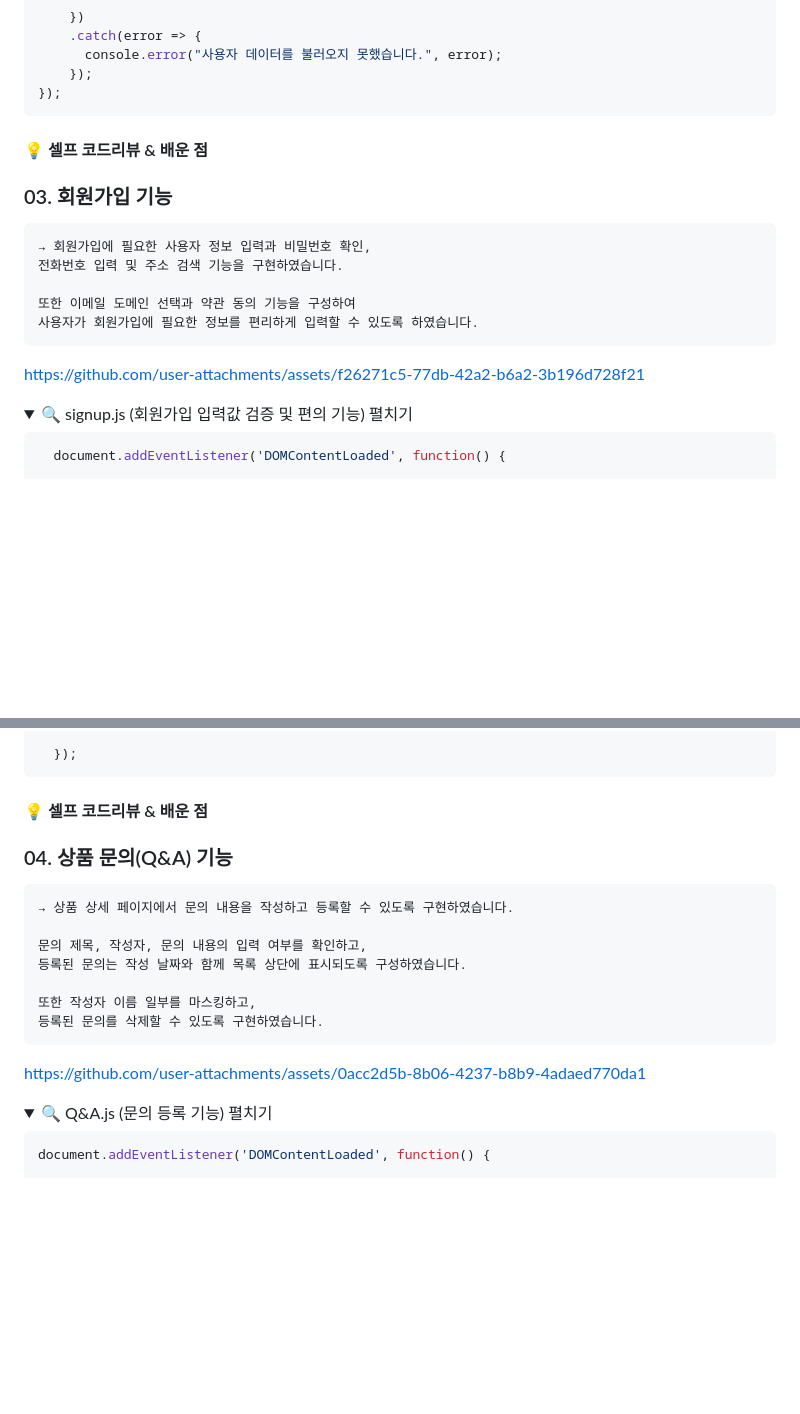
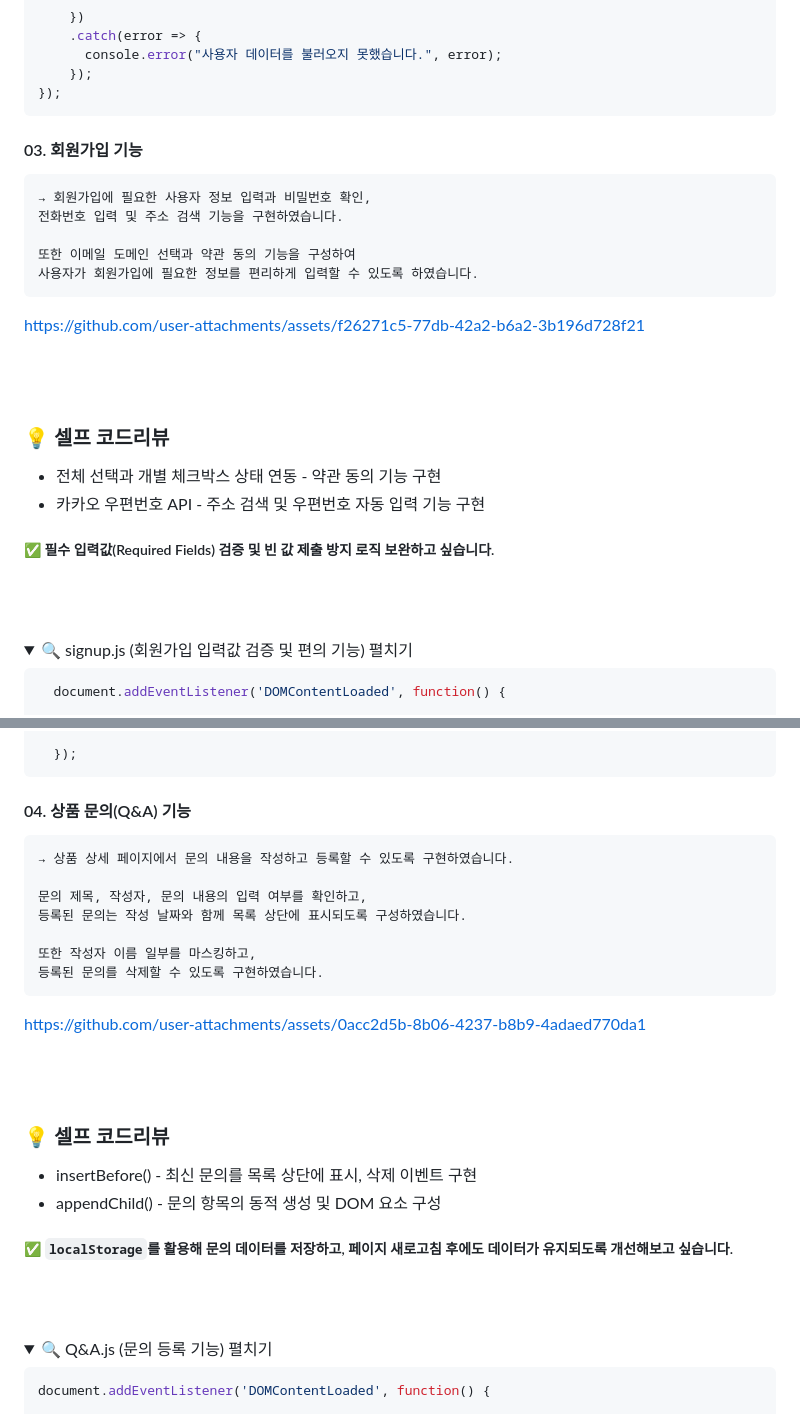
Before and after one commit to Jeong-Yujin-web/BEBE_ShoppingMall, a Markdown page: README.md, 2 parts joined by grey strips. Drawn GitHub-style; folded sections open; blank space fills up the shorter version.

````diff
--- a/README.md
+++ b/README.md
@@ -325,11 +340,7 @@ https://github.com/user-attachments/assets/e8eb987c-6967-44e8-895d-4920f2c1a8af
 
 </details>
 
-#### 💡 셀프 코드리뷰 & 배운 점
-
-
-
-### 03. 회원가입 기능
+#### 03. 회원가입 기능
 ```text
 → 회원가입에 필요한 사용자 정보 입력과 비밀번호 확인,
 전화번호 입력 및 주소 검색 기능을 구현하였습니다.
@@ -338,6 +349,16 @@ https://github.com/user-attachments/assets/e8eb987c-6967-44e8-895d-4920f2c1a8af
 사용자가 회원가입에 필요한 정보를 편리하게 입력할 수 있도록 하였습니다.
 ```
 https://github.com/user-attachments/assets/f26271c5-77db-42a2-b6a2-3b196d728f21
+
+<br><br>
+
+### 💡 셀프 코드리뷰
+  * 전체 선택과 개별 체크박스 상태 연동 - 약관 동의 기능 구현
+  * 카카오 우편번호 API - 주소 검색 및 우편번호 자동 입력 기능 구현
+
+  ##### ✅ 필수 입력값(Required Fields) 검증 및 빈 값 제출 방지 로직 보완하고 싶습니다.
+
+<br><br>
 
 <details>
   <summary>🔍 signup.js (회원가입 입력값 검증 및 편의 기능) 펼치기</summary>
@@ -456,11 +477,7 @@ https://github.com/user-attachments/assets/f26271c5-77db-42a2-b6a2-3b196d728f21
 
 </details>
 
-#### 💡 셀프 코드리뷰 & 배운 점
-
-
-
-### 04. 상품 문의(Q&A) 기능
+#### 04. 상품 문의(Q&A) 기능
 
 ```text
 → 상품 상세 페이지에서 문의 내용을 작성하고 등록할 수 있도록 구현하였습니다.
@@ -472,6 +489,16 @@ https://github.com/user-attachments/assets/f26271c5-77db-42a2-b6a2-3b196d728f21
 등록된 문의를 삭제할 수 있도록 구현하였습니다.
 ```
 https://github.com/user-attachments/assets/0acc2d5b-8b06-4237-b8b9-4adaed770da1
+
+<br><br>
+
+### 💡 셀프 코드리뷰
+  * insertBefore() - 최신 문의를 목록 상단에 표시, 삭제 이벤트 구현
+  * appendChild() - 문의 항목의 동적 생성 및 DOM 요소 구성
+
+  ##### ✅ `localStorage`를 활용해 문의 데이터를 저장하고, 페이지 새로고침 후에도 데이터가 유지되도록 개선해보고 싶습니다.
+
+<br><br>
 
 <details>
   <summary>🔍 Q&A.js (문의 등록 기능) 펼치기</summary>
````
Also changed, not shown: other parts of README.md (+25 -15 lines).
